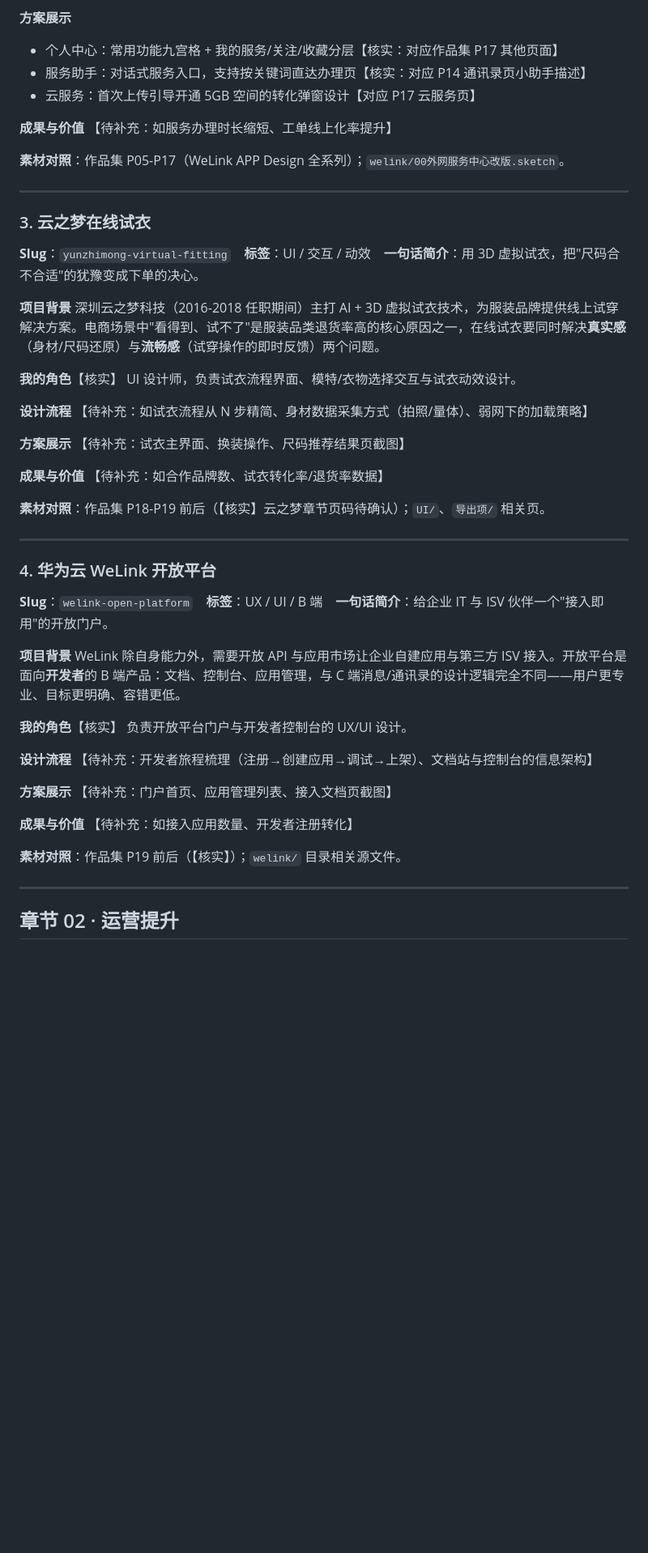
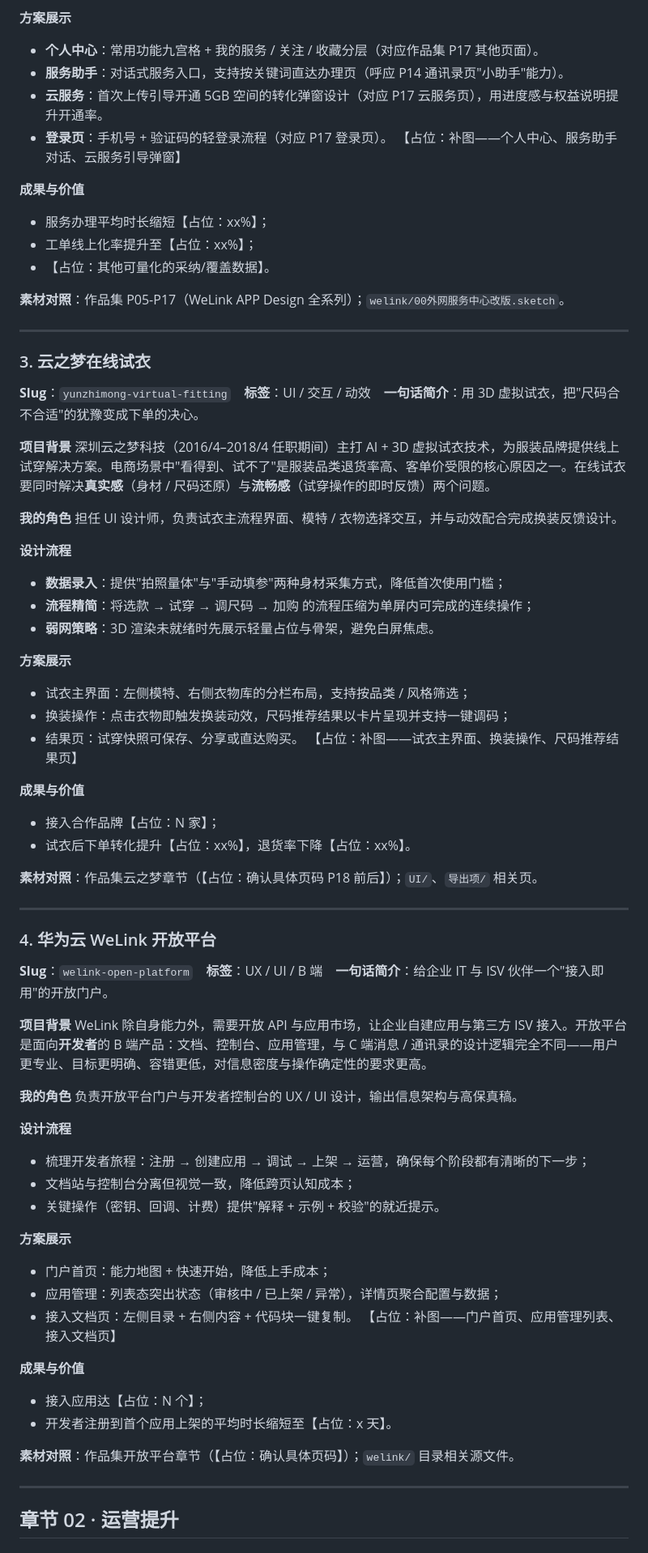
Before and after one commit to xiaofuwj/portfolio, a Markdown page: content/case-studies.md, the part around one of its changes. Shown at 81% size. Drawn GitHub-style; blank space fills up the shorter version.

Commit message:
docs: case drafts v0.2 - fill draft text, mark unknowns as placeholders
将 v0.1 的待补充/核实落笔为可编辑草稿；不确定数值与截图统一用【占位：】标注，文末附占位清单便于全局替换。

```diff
--- a/content/case-studies.md
+++ b/content/case-studies.md
@@ -51,11 +61,15 @@ UX 设计（服务门户信息架构、个人中心与服务助手模块）、UI
 
 **方案展示**
-- 个人中心：常用功能九宫格 + 我的服务/关注/收藏分层【核实：对应作品集 P17 其他页面】
-- 服务助手：对话式服务入口，支持按关键词直达办理页【核实：对应 P14 通讯录页小助手描述】
-- 云服务：首次上传引导开通 5GB 空间的转化弹窗设计【对应 P17 云服务页】
+- **个人中心**：常用功能九宫格 + 我的服务 / 关注 / 收藏分层（对应作品集 P17 其他页面）。
+- **服务助手**：对话式服务入口，支持按关键词直达办理页（呼应 P14 通讯录页"小助手"能力）。
+- **云服务**：首次上传引导开通 5GB 空间的转化弹窗设计（对应 P17 云服务页），用进度感与权益说明提升开通率。
+- **登录页**：手机号 + 验证码的轻登录流程（对应 P17 登录页）。
+【占位：补图——个人中心、服务助手对话、云服务引导弹窗】
 
 **成果与价值**
-【待补充：如服务办理时长缩短、工单线上化率提升】
+- 服务办理平均时长缩短【占位：xx%】；
+- 工单线上化率提升至【占位：xx%】；
+- 【占位：其他可量化的采纳/覆盖数据】。
 
 **素材对照**：作品集 P05-P17（WeLink APP Design 全系列）；`welink/00外网服务中心改版.sketch`。
 
@@ -66,21 +80,27 @@ UX 设计（服务门户信息架构、个人中心与服务助手模块）、UI
 **Slug**：`yunzhimong-virtual-fitting`　**标签**：UI / 交互 / 动效　**一句话简介**：用 3D 虚拟试衣，把"尺码合不合适"的犹豫变成下单的决心。
 
 **项目背景**
-深圳云之梦科技（2016-2018 任职期间）主打 AI + 3D 虚拟试衣技术，为服装品牌提供线上试穿解决方案。电商场景中"看得到、试不了"是服装品类退货率高的核心原因之一，在线试衣要同时解决**真实感**（身材/尺码还原）与**流畅感**（试穿操作的即时反馈）两个问题。
+深圳云之梦科技（2016/4–2018/4 任职期间）主打 AI + 3D 虚拟试衣技术，为服装品牌提供线上试穿解决方案。电商场景中"看得到、试不了"是服装品类退货率高、客单价受限的核心原因之一。在线试衣要同时解决**真实感**（身材 / 尺码还原）与**流畅感**（试穿操作的即时反馈）两个问题。
 
-**我的角色**【核实】
-UI 设计师，负责试衣流程界面、模特/衣物选择交互与试衣动效设计。
+**我的角色**
+担任 UI 设计师，负责试衣主流程界面、模特 / 衣物选择交互，并与动效配合完成换装反馈设计。
 
 **设计流程**
-【待补充：如试衣流程从 N 步精简、身材数据采集方式（拍照/量体）、弱网下的加载策略】
+- **数据录入**：提供"拍照量体"与"手动填参"两种身材采集方式，降低首次使用门槛；
+- **流程精简**：将选款 → 试穿 → 调尺码 → 加购 的流程压缩为单屏内可完成的连续操作；
+- **弱网策略**：3D 渲染未就绪时先展示轻量占位与骨架，避免白屏焦虑。
 
 **方案展示**
-【待补充：试衣主界面、换装操作、尺码推荐结果页截图】
+- 试衣主界面：左侧模特、右侧衣物库的分栏布局，支持按品类 / 风格筛选；
+- 换装操作：点击衣物即触发换装动效，尺码推荐结果以卡片呈现并支持一键调码；
+- 结果页：试穿快照可保存、分享或直达购买。
+【占位：补图——试衣主界面、换装操作、尺码推荐结果页】
 
 **成果与价值**
-【待补充：如合作品牌数、试衣转化率/退货率数据】
+- 接入合作品牌【占位：N 家】；
+- 试衣后下单转化提升【占位：xx%】，退货率下降【占位：xx%】。
 
-**素材对照**：作品集 P18-P19 前后（【核实】云之梦章节页码待确认）；`UI/`、`导出项/` 相关页。
+**素材对照**：作品集云之梦章节（【占位：确认具体页码 P18 前后】）；`UI/`、`导出项/` 相关页。
 
 ---
 
@@ -89,21 +109,27 @@ UI 设计师，负责试衣流程界面、模特/衣物选择交互与试衣动
 **Slug**：`welink-open-platform`　**标签**：UX / UI / B 端　**一句话简介**：给企业 IT 与 ISV 伙伴一个"接入即用"的开放门户。
 
 **项目背景**
-WeLink 除自身能力外，需要开放 API 与应用市场让企业自建应用与第三方 ISV 接入。开放平台是面向**开发者**的 B 端产品：文档、控制台、应用管理，与 C 端消息/通讯录的设计逻辑完全不同——用户更专业、目标更明确、容错更低。
+WeLink 除自身能力外，需要开放 API 与应用市场，让企业自建应用与第三方 ISV 接入。开放平台是面向**开发者**的 B 端产品：文档、控制台、应用管理，与 C 端消息 / 通讯录的设计逻辑完全不同——用户更专业、目标更明确、容错更低，对信息密度与操作确定性的要求更高。
 
-**我的角色**【核实】
-负责开放平台门户与开发者控制台的 UX/UI 设计。
+**我的角色**
+负责开放平台门户与开发者控制台的 UX / UI 设计，输出信息架构与高保真稿。
 
 **设计流程**
-【待补充：开发者旅程梳理（注册→创建应用→调试→上架）、文档站与控制台的信息架构】
+- 梳理开发者旅程：注册 → 创建应用 → 调试 → 上架 → 运营，确保每个阶段都有清晰的下一步；
+- 文档站与控制台分离但视觉一致，降低跨页认知成本；
+- 关键操作（密钥、回调、计费）提供"解释 + 示例 + 校验"的就近提示。
 
 **方案展示**
-【待补充：门户首页、应用管理列表、接入文档页截图】
+- 门户首页：能力地图 + 快速开始，降低上手成本；
+- 应用管理：列表态突出状态（审核中 / 已上架 / 异常），详情页聚合配置与数据；
+- 接入文档页：左侧目录 + 右侧内容 + 代码块一键复制。
+【占位：补图——门户首页、应用管理列表、接入文档页】
 
 **成果与价值**
-【待补充：如接入应用数量、开发者注册转化】
+- 接入应用达【占位：N 个】；
+- 开发者注册到首个应用上架的平均时长缩短至【占位：x 天】。
 
-**素材对照**：作品集 P19 前后（【核实】）；`welink/` 目录相关源文件。
+**素材对照**：作品集开放平台章节（【占位：确认具体页码】）；`welink/` 目录相关源文件。
 
 ---
 
```
Also changed, not shown: other parts of content/case-studies.md (+107 -75 lines).
